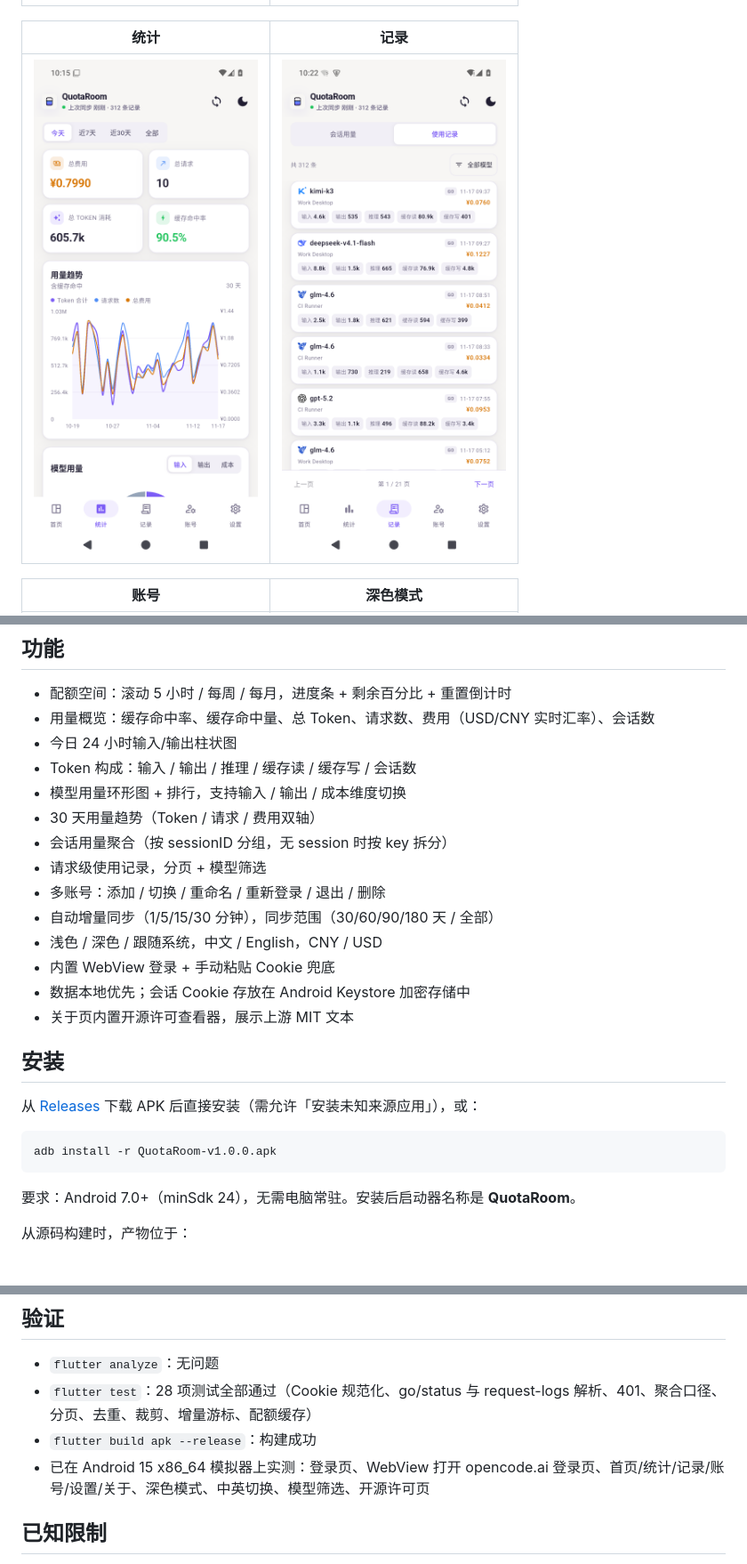
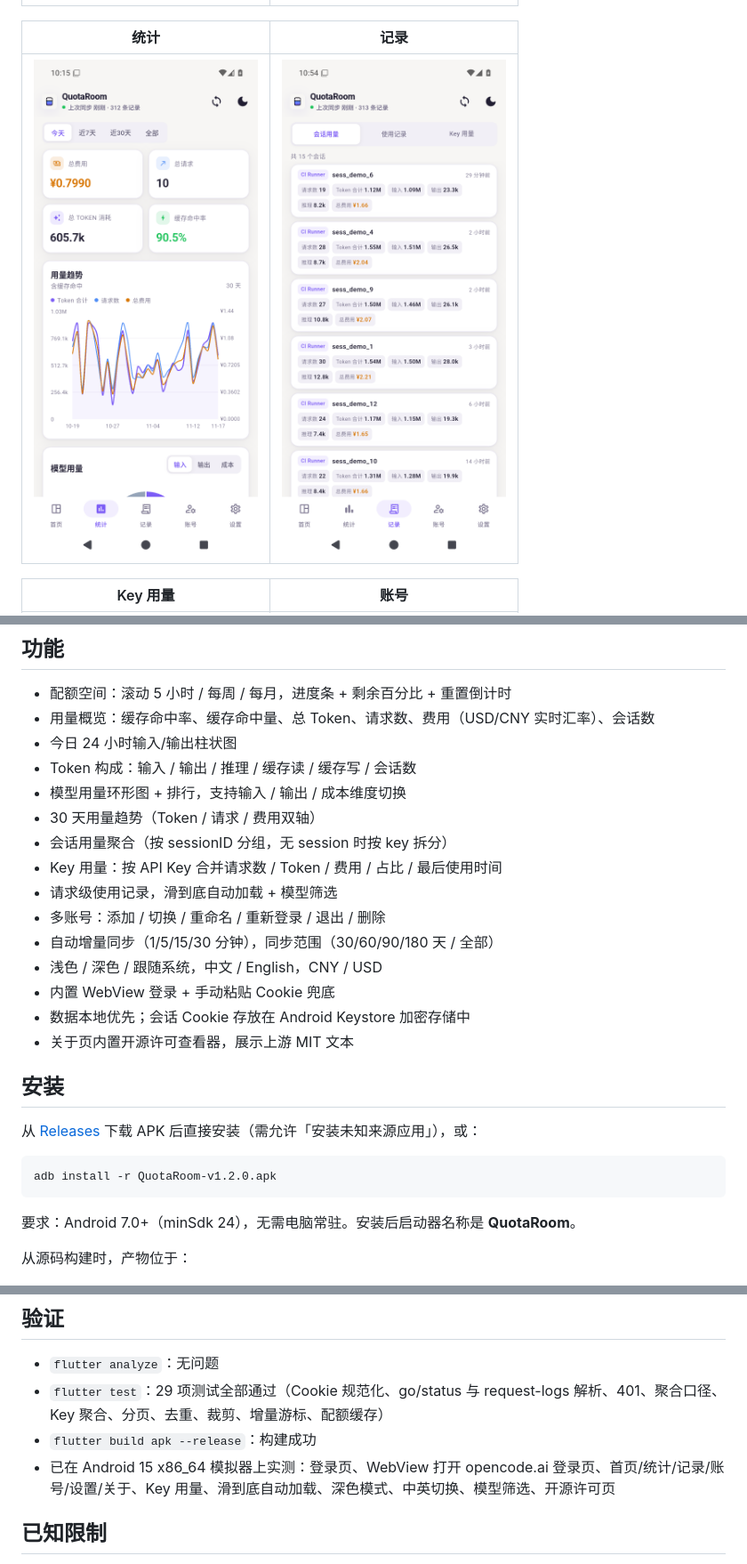
Before and after one commit to StarryCognet/quotaroom, a Markdown page: README.md, 3 parts joined by grey strips. Shown at 89% size. Drawn GitHub-style; pictures changed too: docs/screenshot-records.png.

````diff
--- a/README.md
+++ b/README.md
@@ -20,5 +20,5 @@ QuotaRoom 是 [GoGauge (opencode-go-gauge)](https://github.com/yphyphyph/opencod
 | --- | --- |
 | ![统计](docs/screenshot-stats.png) | ![记录](docs/screenshot-records.png) |
 
-| 账号 | 深色模式 |
+| Key 用量 | 账号 |
 | --- | --- |
@@ -61,7 +66,8 @@ This is a community-maintained Flutter/Android port and rebrand of GoGauge, not
 - 模型用量环形图 + 排行，支持输入 / 输出 / 成本维度切换
 - 30 天用量趋势（Token / 请求 / 费用双轴）
 - 会话用量聚合（按 sessionID 分组，无 session 时按 key 拆分）
-- 请求级使用记录，分页 + 模型筛选
+- Key 用量：按 API Key 合并请求数 / Token / 费用 / 占比 / 最后使用时间
+- 请求级使用记录，滑到底自动加载 + 模型筛选
 - 多账号：添加 / 切换 / 重命名 / 重新登录 / 退出 / 删除
 - 自动增量同步（1/5/15/30 分钟），同步范围（30/60/90/180 天 / 全部）
 - 浅色 / 深色 / 跟随系统，中文 / English，CNY / USD
@@ -74,7 +80,7 @@ This is a community-maintained Flutter/Android port and rebrand of GoGauge, not
 从 [Releases](https://github.com/StarryCognet/quotaroom/releases/latest) 下载 APK 后直接安装（需允许「安装未知来源应用」），或：
 
 ```bash
-adb install -r QuotaRoom-v1.0.0.apk
+adb install -r QuotaRoom-v1.2.0.apk
 ```
 
 要求：Android 7.0+（minSdk 24），无需电脑常驻。安装后启动器名称是 **QuotaRoom**。
@@ -153,9 +159,9 @@ assets/
 ## 验证
 
 - `flutter analyze`：无问题
-- `flutter test`：28 项测试全部通过（Cookie 规范化、go/status 与 request-logs 解析、401、聚合口径、分页、去重、裁剪、增量游标、配额缓存）
+- `flutter test`：29 项测试全部通过（Cookie 规范化、go/status 与 request-logs 解析、401、聚合口径、Key 聚合、分页、去重、裁剪、增量游标、配额缓存）
 - `flutter build apk --release`：构建成功
-- 已在 Android 15 x86_64 模拟器上实测：登录页、WebView 打开 opencode.ai 登录页、首页/统计/记录/账号/设置/关于、深色模式、中英切换、模型筛选、开源许可页
+- 已在 Android 15 x86_64 模拟器上实测：登录页、WebView 打开 opencode.ai 登录页、首页/统计/记录/账号/设置/关于、Key 用量、滑到底自动加载、深色模式、中英切换、模型筛选、开源许可页
 
 ## 已知限制
 
````
Also changed, not shown: other parts of README.md (+8 -3 lines), docs/screenshot-about.png (added), docs/screenshot-keys.png (added), 8 other files.
